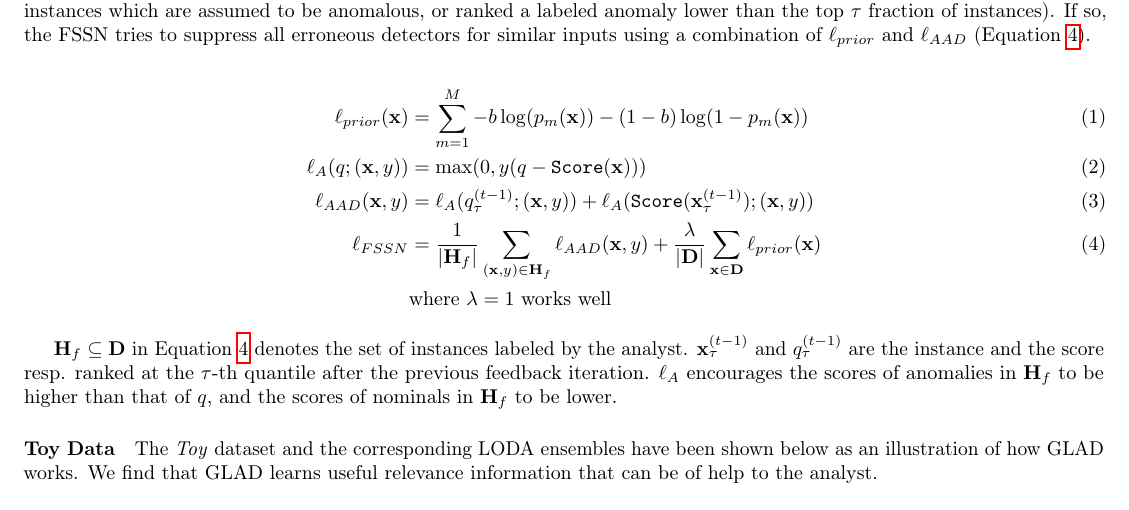
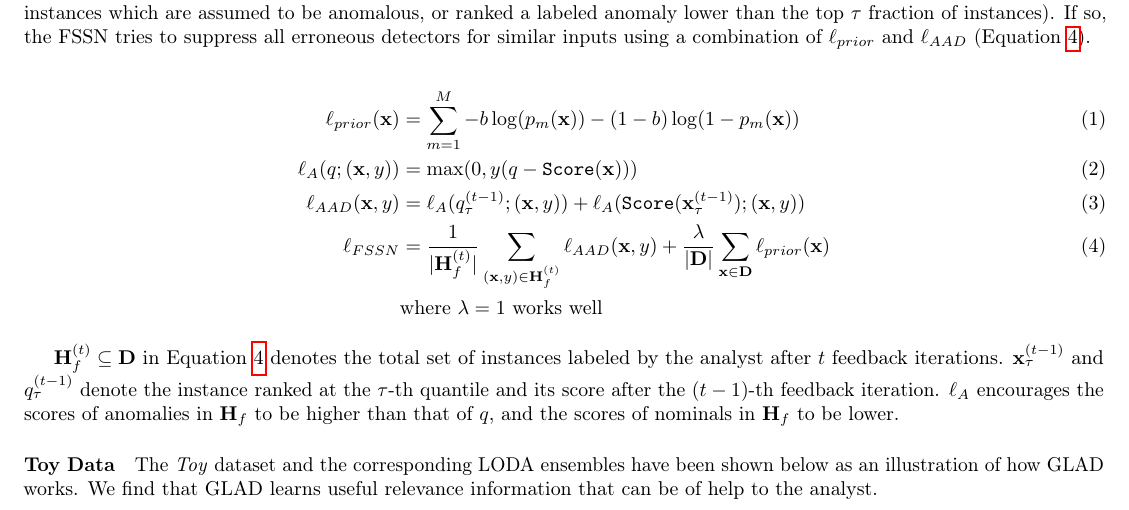
Before and after one commit to shubhomoydas/ad_examples, a LaTeX document (documentation/glad/glad.tex): part of page 1 of 3, cut so that both start at the same text. Compiled offline with pdfLaTeX.

```diff
--- a/documentation/glad/glad.tex
+++ b/documentation/glad/glad.tex
@@ -48,7 +48,7 @@
 \ell_{prior}({\bf x}) &= \sum_{m=1}^M{-b\log(p_m({\bf x})) -(1 - b)\log(1 - p_m({\bf x}))} \label{eqn:prior} \\
 \ell_A(q; ({\bf x}, y)) &= \max(0, y (q - \text{\texttt{Score}$({\bf x})$})) \label{eqn:la_loss} \\
 \ell_{AAD}({\bf x}, y) &= \ell_A(q_{\tau}^{(t-1)}; ({\bf x}, y)) + \ell_A(\text{\texttt{Score}}({\bf x}_{\tau}^{(t-1)}); ({\bf x}, y)) \label{eqn:aad_loss} \\
-\ell_{FSSN} &= \frac{1}{|{\bf H}_f|} \sum_{({\bf x}, y) \in {\bf H}_f} \ell_{AAD}({\bf x}, y) + \frac{\lambda}{|{\bf D}|} \sum_{{\bf x} \in {\bf D}}\ell_{prior}({\bf x}) \label{eqn:loss_fssn} \\
+\ell_{FSSN} &= \frac{1}{|{\bf H}_f^{(t)}|} \sum_{({\bf x}, y) \in {\bf H}_f^{(t)}} \ell_{AAD}({\bf x}, y) + \frac{\lambda}{|{\bf D}|} \sum_{{\bf x} \in {\bf D}}\ell_{prior}({\bf x}) \label{eqn:loss_fssn} \\
 & \text{where $\lambda=1$ works well} \nonumber
 \end{align}
 
@@ -65,7 +65,7 @@
 \end{align}
 \fi
 
-$\mathbf{H}_f \subseteq {\bf D}$ in Equation~\ref{eqn:loss_fssn} denotes the set of instances labeled by the analyst. ${\mathbf x}_{\tau}^{(t-1)}$ and $q_{\tau}^{(t-1)}$ are the instance and the score resp. ranked at the $\tau$-th quantile after the previous feedback iteration. $\ell_{A}$ encourages the scores of anomalies in $\mathbf{H}_f$ to be higher than that of $q$, and the scores of nominals in $\mathbf{H}_f$ to be lower.
+$\mathbf{H}_f^{(t)} \subseteq {\bf D}$ in Equation~\ref{eqn:loss_fssn} denotes the total set of instances labeled by the analyst after $t$ feedback iterations. ${\mathbf x}_{\tau}^{(t-1)}$ and $q_{\tau}^{(t-1)}$ denote the instance ranked at the $\tau$-th quantile and its score after the $(t-1)$-th feedback iteration. $\ell_{A}$ encourages the scores of anomalies in $\mathbf{H}_f$ to be higher than that of $q$, and the scores of nominals in $\mathbf{H}_f$ to be lower.
 
 \begin{figure*}[h]
 	\centering
```
Also changed, not shown: documentation/glad/glad.pdf, figures/glad/approach.png.
